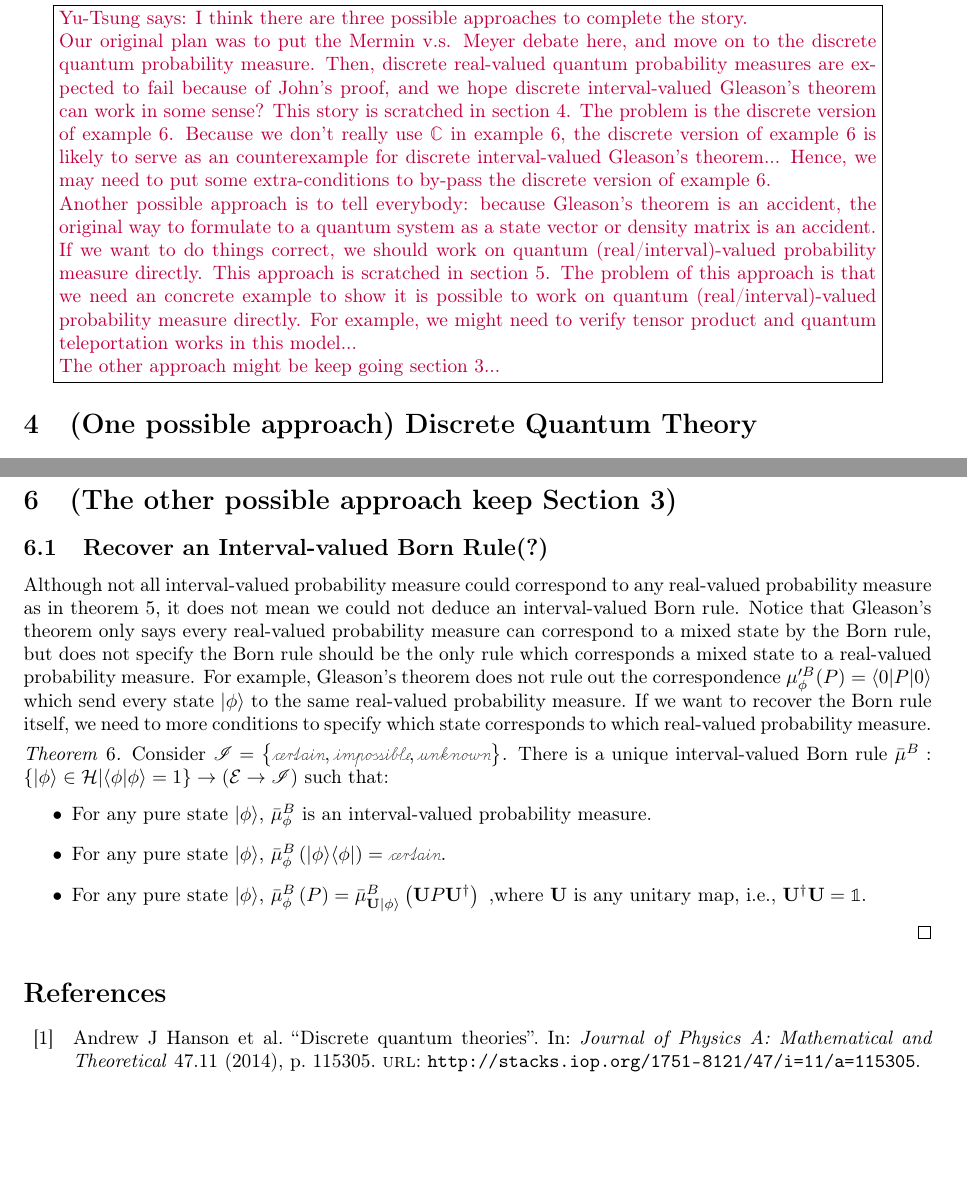
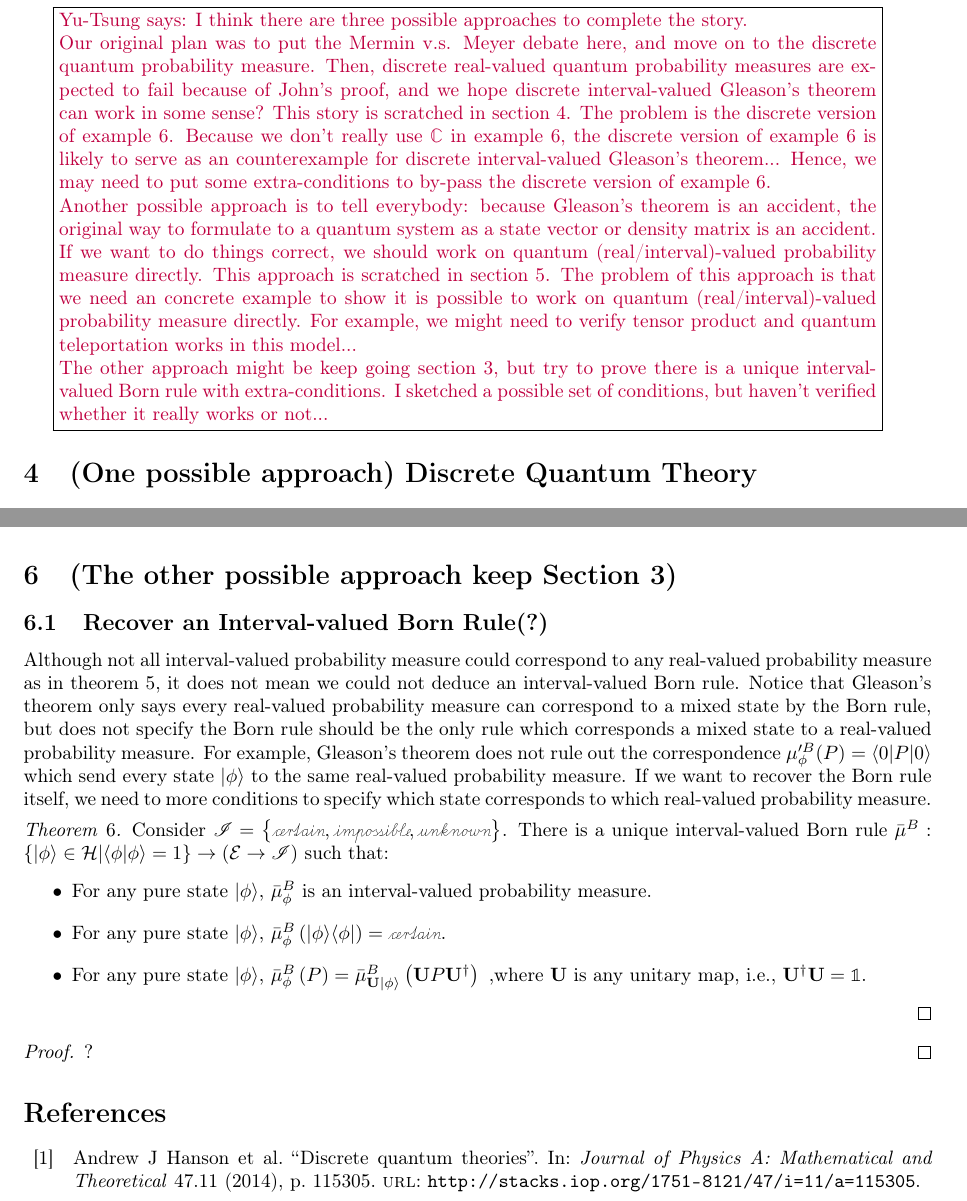
Before and after one commit to yuttai/Contextuality-and-Nonlocality-in-Discrete-Quantum-Theory, a LaTeX document (prob.tex): two parts of pages 12 and 14 of 16, joined at a grey line, cut so that both start at the same text, the shorter picture padded with empty space. Compiled offline with pdfLaTeX.

```diff
--- a/prob.tex
+++ b/prob.tex
@@ -1614,7 +1614,10 @@
 measure directly. For example, we might need to verify tensor product
 and quantum teleportation works in this model...
 
-The other approach might be keep going section~\ref{sec:Quantum-Probability-Spaces}...}
+The other approach might be keep going section~\ref{sec:Quantum-Probability-Spaces},
+but try to prove there is a unique interval-valued Born rule with
+extra-conditions. I sketched a possible set of conditions, but haven't
+verified whether it really works or not...}
 
 %%%%%%%%%%%%%%%%%%%%%%%%%%%%%%%%%%%%%%%%%%%%%%%%%%%%%%%%%%%%%%%%%%%%%%%%%%%%%%
 \section{\label{sec:DQT}(One possible approach) Discrete Quantum Theory}
@@ -1739,8 +1742,9 @@
 $\mathbf{U}$ is any unitary map, i.e., $\mathbf{U}^{\dagger}\mathbf{U}=\mathbb{1}$.
 \end{itemize}
 \qed\end{thm}
-
-
+\begin{proof}
+?
+\end{proof}
 %%%%%%%%%%%%%%%%%%%%%%%%%%%%%%%%%%%%%%%%%%%%%%%%%%%%%%%%%%%%%%%%%%%%%%%%%%%%%%
 
 \begin{comment}
```
Also changed, not shown: prob.pdf, 1 other file.
